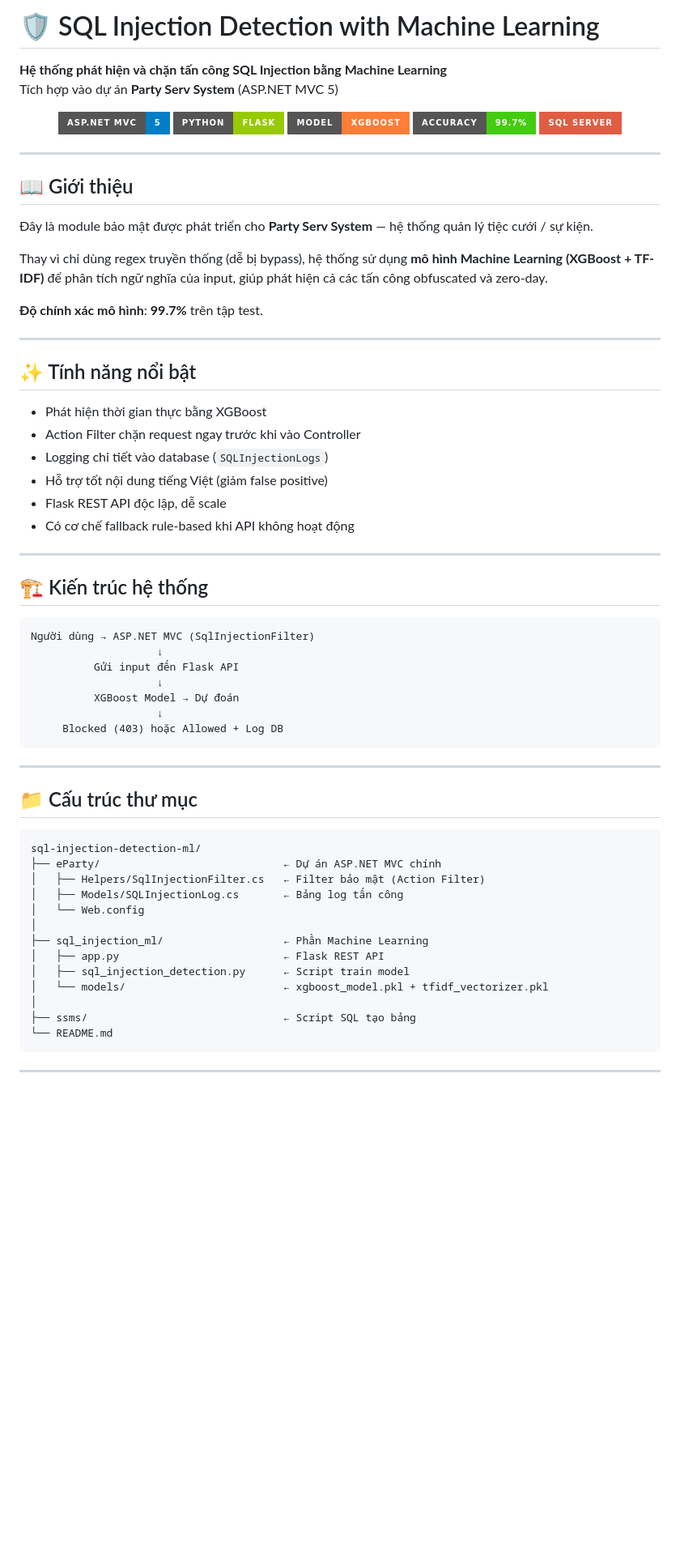
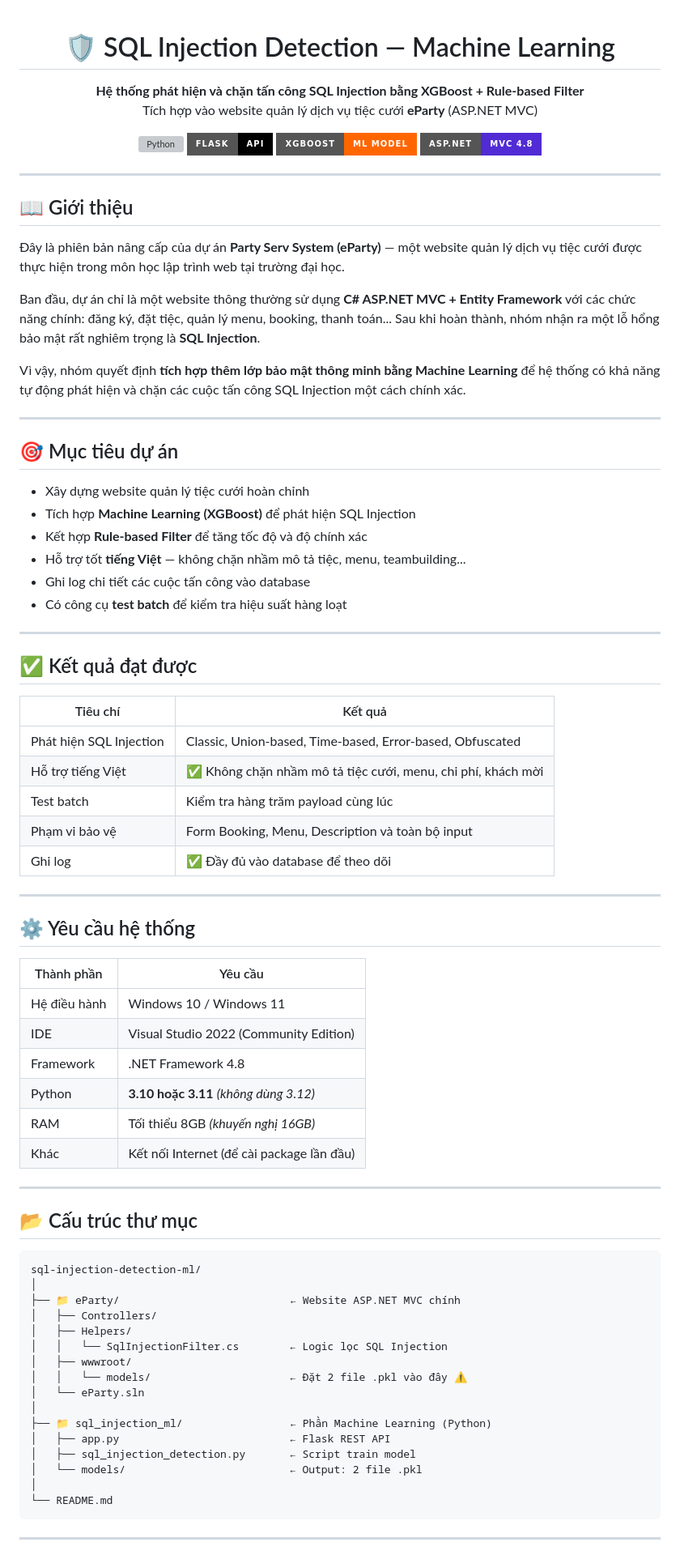
Before and after one commit to sangtran121/sql-injection-detection-ml, a Markdown page: README.md, the part around one of its changes. Shown at 81% size. Rendered like a GitHub page; badges without logos; blank space fills up the shorter version; grey boxes are pictures that could not be loaded.

````diff
--- a/README.md
+++ b/README.md
@@ -1,68 +1,83 @@
-# 🛡️ SQL Injection Detection with Machine Learning
+<div align="center">
 
-**Hệ thống phát hiện và chặn tấn công SQL Injection bằng Machine Learning**
-Tích hợp vào dự án **Party Serv System** (ASP.NET MVC 5)
+# 🛡️ SQL Injection Detection — Machine Learning
 
-<p align="center">
-  <img src="https://img.shields.io/badge/ASP.NET_MVC-5-blue?style=for-the-badge&logo=dotnet" />
-  <img src="https://img.shields.io/badge/Python-Flask-green?style=for-the-badge&logo=python" />
-  <img src="https://img.shields.io/badge/Model-XGBoost-orange?style=for-the-badge" />
-  <img src="https://img.shields.io/badge/Accuracy-99.7%25-brightgreen?style=for-the-badge" />
-  <img src="https://img.shields.io/badge/SQL_Server-red?style=for-the-badge&logo=microsoftsqlserver" />
-</p>
+**Hệ thống phát hiện và chặn tấn công SQL Injection bằng XGBoost + Rule-based Filter**
+Tích hợp vào website quản lý dịch vụ tiệc cưới **eParty** (ASP.NET MVC)
+
+[![Python](https://img.shields.io/badge/Python-3.10%2F3.11-3776AB?style=for-the-badge&logo=python&logoColor=white)](https://python.org)
+[![Flask](https://img.shields.io/badge/Flask-API-000000?style=for-the-badge&logo=flask&logoColor=white)](https://flask.palletsprojects.com)
+[![XGBoost](https://img.shields.io/badge/XGBoost-ML%20Model-FF6600?style=for-the-badge)](https://xgboost.readthedocs.io)
+[![ASP.NET](https://img.shields.io/badge/ASP.NET-MVC%204.8-512BD4?style=for-the-badge&logo=dotnet&logoColor=white)](https://dotnet.microsoft.com)
+
+</div>
 
 ---
 
 ## 📖 Giới thiệu
 
-Đây là module bảo mật được phát triển cho **Party Serv System** — hệ thống quản lý tiệc cưới / sự kiện.
+Đây là phiên bản nâng cấp của dự án **Party Serv System (eParty)** — một website quản lý dịch vụ tiệc cưới được thực hiện trong môn học lập trình web tại trường đại học.
 
-Thay vì chỉ dùng regex truyền thống (dễ bị bypass), hệ thống sử dụng **mô hình Machine Learning (XGBoost + TF-IDF)** để phân tích ngữ nghĩa của input, giúp phát hiện cả các tấn công obfuscated và zero-day.
+Ban đầu, dự án chỉ là một website thông thường sử dụng **C# ASP.NET MVC + Entity Framework** với các chức năng chính: đăng ký, đặt tiệc, quản lý menu, booking, thanh toán... Sau khi hoàn thành, nhóm nhận ra một lỗ hổng bảo mật rất nghiêm trọng là **SQL Injection**.
 
-**Độ chính xác mô hình**: **99.7%** trên tập test.
+Vì vậy, nhóm quyết định **tích hợp thêm lớp bảo mật thông minh bằng Machine Learning** để hệ thống có khả năng tự động phát hiện và chặn các cuộc tấn công SQL Injection một cách chính xác.
 
 ---
 
-## ✨ Tính năng nổi bật
+## 🎯 Mục tiêu dự án
 
-- Phát hiện thời gian thực bằng XGBoost
-- Action Filter chặn request ngay trước khi vào Controller
-- Logging chi tiết vào database (`SQLInjectionLogs`)
-- Hỗ trợ tốt nội dung tiếng Việt (giảm false positive)
-- Flask REST API độc lập, dễ scale
-- Có cơ chế fallback rule-based khi API không hoạt động
+- Xây dựng website quản lý tiệc cưới hoàn chỉnh
+- Tích hợp **Machine Learning (XGBoost)** để phát hiện SQL Injection
+- Kết hợp **Rule-based Filter** để tăng tốc độ và độ chính xác
+- Hỗ trợ tốt **tiếng Việt** — không chặn nhầm mô tả tiệc, menu, teambuilding...
+- Ghi log chi tiết các cuộc tấn công vào database
+- Có công cụ **test batch** để kiểm tra hiệu suất hàng loạt
 
 ---
 
-## 🏗️ Kiến trúc hệ thống
+## ✅ Kết quả đạt được
 
-```
-Người dùng → ASP.NET MVC (SqlInjectionFilter)
-                    ↓
-          Gửi input đến Flask API
-                    ↓
-          XGBoost Model → Dự đoán
-                    ↓
-     Blocked (403) hoặc Allowed + Log DB
-```
+| Tiêu chí | Kết quả |
+|---|---|
+| Phát hiện SQL Injection | Classic, Union-based, Time-based, Error-based, Obfuscated |
+| Hỗ trợ tiếng Việt | ✅ Không chặn nhầm mô tả tiệc cưới, menu, chi phí, khách mời |
+| Test batch | Kiểm tra hàng trăm payload cùng lúc |
+| Phạm vi bảo vệ | Form Booking, Menu, Description và toàn bộ input |
+| Ghi log | ✅ Đầy đủ vào database để theo dõi |
 
 ---
 
-## 📁 Cấu trúc thư mục
+## ⚙️ Yêu cầu hệ thống
+
+| Thành phần | Yêu cầu |
+|---|---|
+| Hệ điều hành | Windows 10 / Windows 11 |
+| IDE | Visual Studio 2022 (Community Edition) |
+| Framework | .NET Framework 4.8 |
+| Python | **3.10 hoặc 3.11** *(không dùng 3.12)* |
+| RAM | Tối thiểu 8GB *(khuyến nghị 16GB)* |
+| Khác | Kết nối Internet (để cài package lần đầu) |
+
+---
+
+## 📂 Cấu trúc thư mục
 
 ```
 sql-injection-detection-ml/
-├── eParty/                             ← Dự án ASP.NET MVC chính
-│   ├── Helpers/SqlInjectionFilter.cs   ← Filter bảo mật (Action Filter)
-│   ├── Models/SQLInjectionLog.cs       ← Bảng log tấn công
-│   └── Web.config
 │
-├── sql_injection_ml/                   ← Phần Machine Learning
-│   ├── app.py                          ← Flask REST API
-│   ├── sql_injection_detection.py      ← Script train model
-│   └── models/                         ← xgboost_model.pkl + tfidf_vectorizer.pkl
+├── 📁 eParty/                           ← Website ASP.NET MVC chính
+│   ├── Controllers/
+│   ├── Helpers/
+│   │   └── SqlInjectionFilter.cs        ← Logic lọc SQL Injection
+│   ├── wwwroot/
+│   │   └── models/                      ← Đặt 2 file .pkl vào đây ⚠️
+│   └── eParty.sln
 │
-├── ssms/                               ← Script SQL tạo bảng
+├── 📁 sql_injection_ml/                 ← Phần Machine Learning (Python)
+│   ├── app.py                           ← Flask REST API
+│   ├── sql_injection_detection.py       ← Script train model
+│   └── models/                          ← Output: 2 file .pkl
+│
 └── README.md
 ```
 
````
Also changed, not shown: other parts of README.md (+137 -61 lines).
